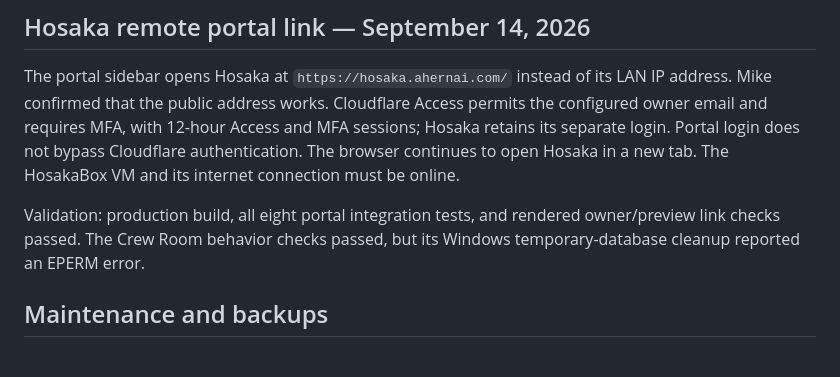
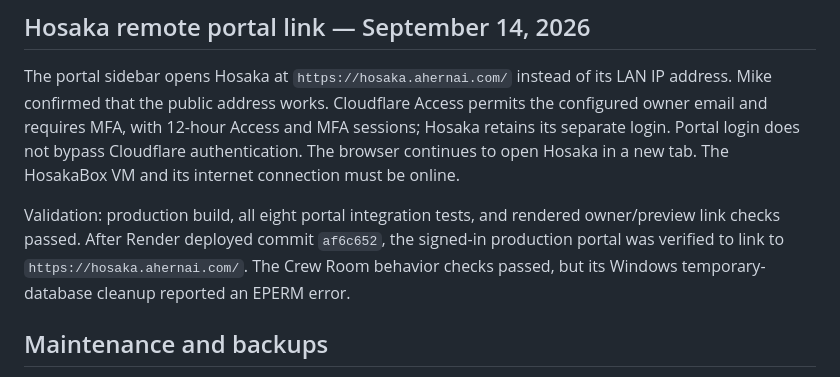
Before and after one commit to MikeDaddy84/ahern-ai-solutions, a Markdown page: README.md, the part around the change. GitHub-like rendering.

Commit message:
Record live Hosaka portal link verification

```diff
--- a/README.md
+++ b/README.md
@@ -75,7 +75,9 @@ does not bypass Cloudflare authentication. The browser continues to open
 Hosaka in a new tab. The HosakaBox VM and its internet connection must be online.
 
 Validation: production build, all eight portal integration tests, and rendered
-owner/preview link checks passed. The Crew Room behavior checks passed, but its
+owner/preview link checks passed. After Render deployed commit `af6c652`, the
+signed-in production portal was verified to link to `https://hosaka.ahernai.com/`.
+The Crew Room behavior checks passed, but its
 Windows temporary-database cleanup reported an EPERM error.
 
 ## Maintenance and backups
```
